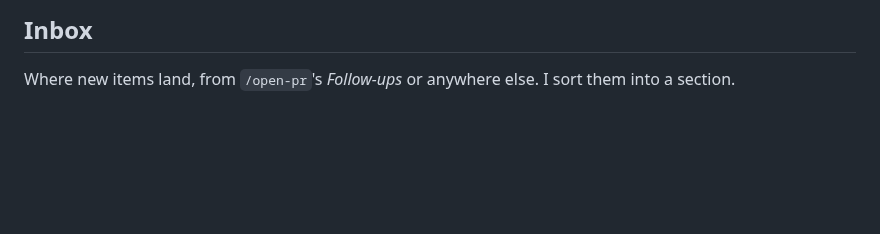
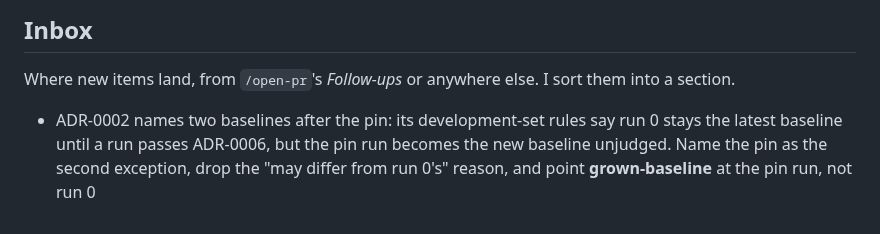
Before and after one commit to matthall8/street-garms-listing-tool, a Markdown page: TODO.md, the part around the change. Drawn GitHub-style; blank space fills up the shorter version.

Commit message:
docs(todo): follow-ups from review

```diff
--- a/TODO.md
+++ b/TODO.md
@@ -410,3 +410,8 @@ a quiet moment.
 ## Inbox
 Where new items land, from `/open-pr`'s *Follow-ups* or anywhere else. I
 sort them into a section.
+- ADR-0002 names two baselines after the pin: its development-set rules say run 0
+  stays the latest baseline until a run passes ADR-0006, but the pin run
+  becomes the new baseline unjudged. Name the pin as the second exception,
+  drop the "may differ from run 0's" reason, and point **grown-baseline**
+  at the pin run, not run 0
```
